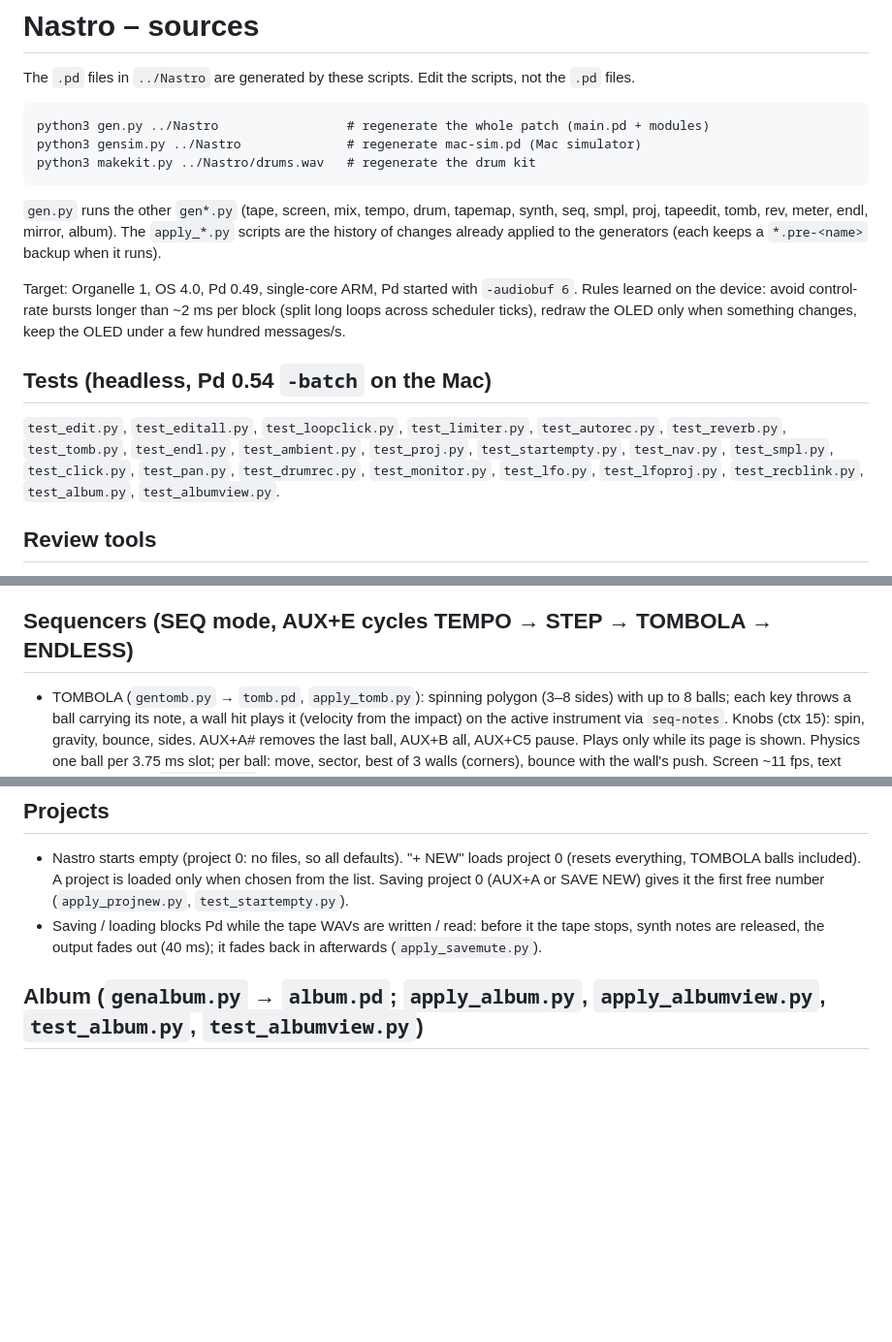
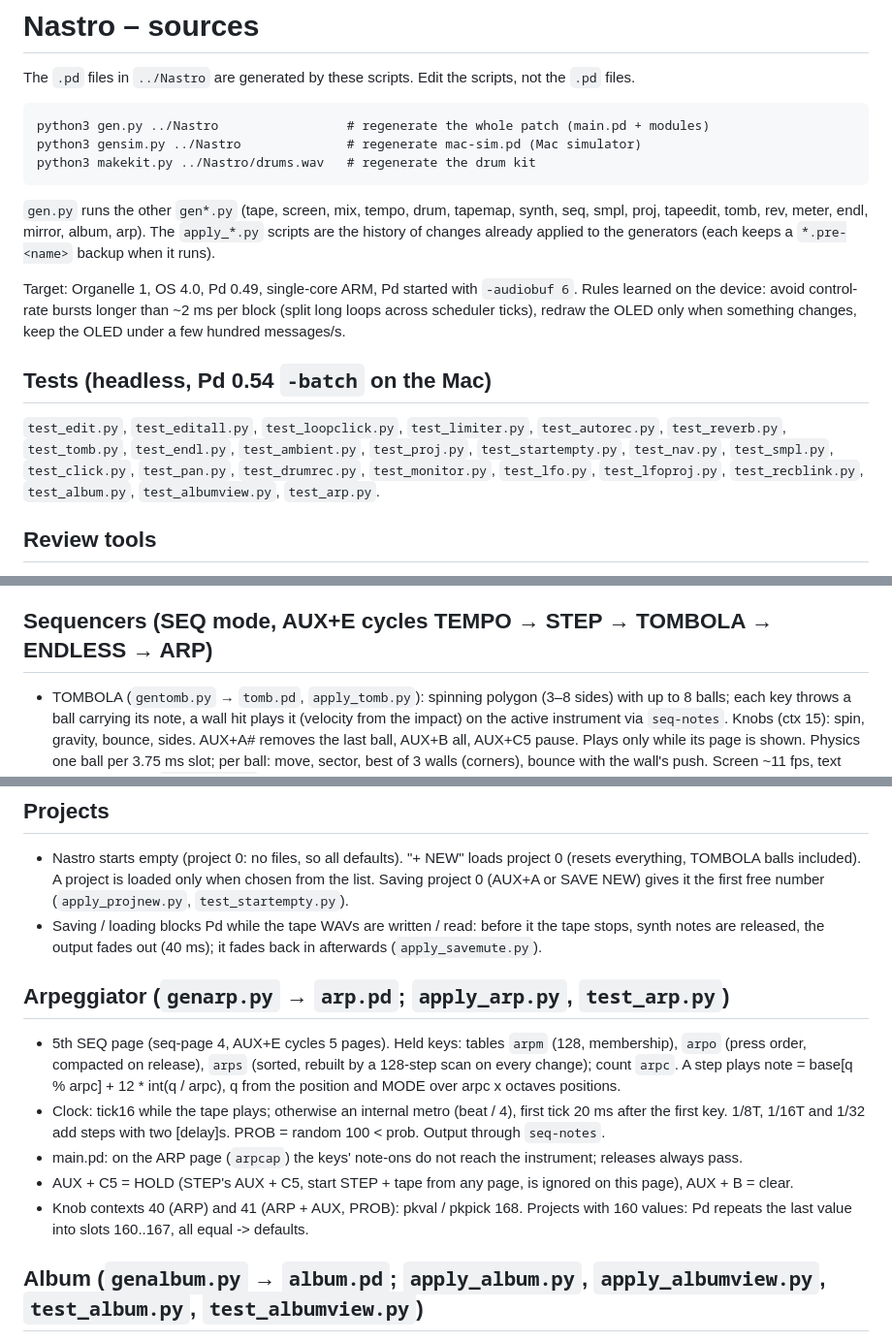
Before and after one commit to becks/nastro, a Markdown page: nastro-src/README.md, 3 parts joined by grey strips. Shown at 97% size. Drawn GitHub-style; blank space fills up the shorter version.

```diff
--- a/nastro-src/README.md
+++ b/nastro-src/README.md
@@ -7,7 +7,7 @@ The `.pd` files in `../Nastro` are generated by these scripts. Edit the scripts,
     python3 makekit.py ../Nastro/drums.wav   # regenerate the drum kit
 
 `gen.py` runs the other `gen*.py` (tape, screen, mix, tempo, drum, tapemap, synth, seq, smpl, proj, tapeedit,
-tomb, rev, meter, endl, mirror, album). The `apply_*.py` scripts are the history of changes already applied to the
+tomb, rev, meter, endl, mirror, album, arp). The `apply_*.py` scripts are the history of changes already applied to the
 generators (each keeps a `*.pre-<name>` backup when it runs).
 
 Target: Organelle 1, OS 4.0, Pd 0.49, single-core ARM, Pd started with `-audiobuf 6`.
@@ -18,7 +18,7 @@ scheduler ticks), redraw the OLED only when something changes, keep the OLED und
 `test_edit.py`, `test_editall.py`, `test_loopclick.py`, `test_limiter.py`, `test_autorec.py`, `test_reverb.py`,
 `test_tomb.py`, `test_endl.py`, `test_ambient.py`, `test_proj.py`, `test_startempty.py`, `test_nav.py`,
 `test_smpl.py`, `test_click.py`, `test_pan.py`, `test_drumrec.py`, `test_monitor.py`, `test_lfo.py`,
-`test_lfoproj.py`, `test_recblink.py`, `test_album.py`, `test_albumview.py`.
+`test_lfoproj.py`, `test_recblink.py`, `test_album.py`, `test_albumview.py`, `test_arp.py`.
 
 ## Review tools
 - `python3 review.py ../Nastro`: sends/receives without a counterpart, connections into `[r]`, `[delay]` fed with
@@ -156,7 +156,7 @@ a note and off when its sound has ended (`switch~`, PLUK `switch~ 16`; `apply_vo
   segments -30..0 dBFS (`env~` after limiter and mute), falls one segment per frame, LIM light. 10 fps, only
   changed segments are drawn; `mt-reset` when the page clears the screen.
 
-## Sequencers (SEQ mode, AUX+E cycles TEMPO → STEP → TOMBOLA → ENDLESS)
+## Sequencers (SEQ mode, AUX+E cycles TEMPO → STEP → TOMBOLA → ENDLESS → ARP)
 - TOMBOLA (`gentomb.py` → `tomb.pd`, `apply_tomb.py`): spinning polygon (3–8 sides) with up to 8 balls; each key
   throws a ball carrying its note, a wall hit plays it (velocity from the impact) on the active instrument via
   `seq-notes`. Knobs (ctx 15): spin, gravity, bounce, sides. AUX+A# removes the last ball, AUX+B all, AUX+C5
@@ -174,6 +174,17 @@ a note and off when its sound has ended (`switch~`, PLUK `switch~ 16`; `apply_vo
   SAVE NEW) gives it the first free number (`apply_projnew.py`, `test_startempty.py`).
 - Saving / loading blocks Pd while the tape WAVs are written / read: before it the tape stops, synth notes are
   released, the output fades out (40 ms); it fades back in afterwards (`apply_savemute.py`).
+
+## Arpeggiator (`genarp.py` → `arp.pd`; `apply_arp.py`, `test_arp.py`)
+- 5th SEQ page (seq-page 4, AUX+E cycles 5 pages). Held keys: tables `arpm` (128, membership), `arpo` (press order,
+  compacted on release), `arps` (sorted, rebuilt by a 128-step scan on every change); count `arpc`. A step plays
+  note = base[q % arpc] + 12 * int(q / arpc), q from the position and MODE over arpc x octaves positions.
+- Clock: tick16 while the tape plays; otherwise an internal metro (beat / 4), first tick 20 ms after the first key.
+  1/8T, 1/16T and 1/32 add steps with two [delay]s. PROB = random 100 < prob. Output through `seq-notes`.
+- main.pd: on the ARP page (`arpcap`) the keys' note-ons do not reach the instrument; releases always pass.
+- AUX + C5 = HOLD (STEP's AUX + C5, start STEP + tape from any page, is ignored on this page), AUX + B = clear.
+- Knob contexts 40 (ARP) and 41 (ARP + AUX, PROB): pkval / pkpick 168. Projects with 160 values: Pd repeats the
+  last value into slots 160..167, all equal -> defaults.
 
 ## Album (`genalbum.py` → `album.pd`; `apply_album.py`, `apply_albumview.py`, `test_album.py`, `test_albumview.py`)
 - AUX + A5 (key 81) toggles: `writesf~ 2` (24-bit) of `s~ alb-L / alb-R`, tapped in master.pd after the limiter
```
Also changed, not shown: docs/README.md (+20 -3 lines), docs/oled/26-arp.png (added), 14 other files.
